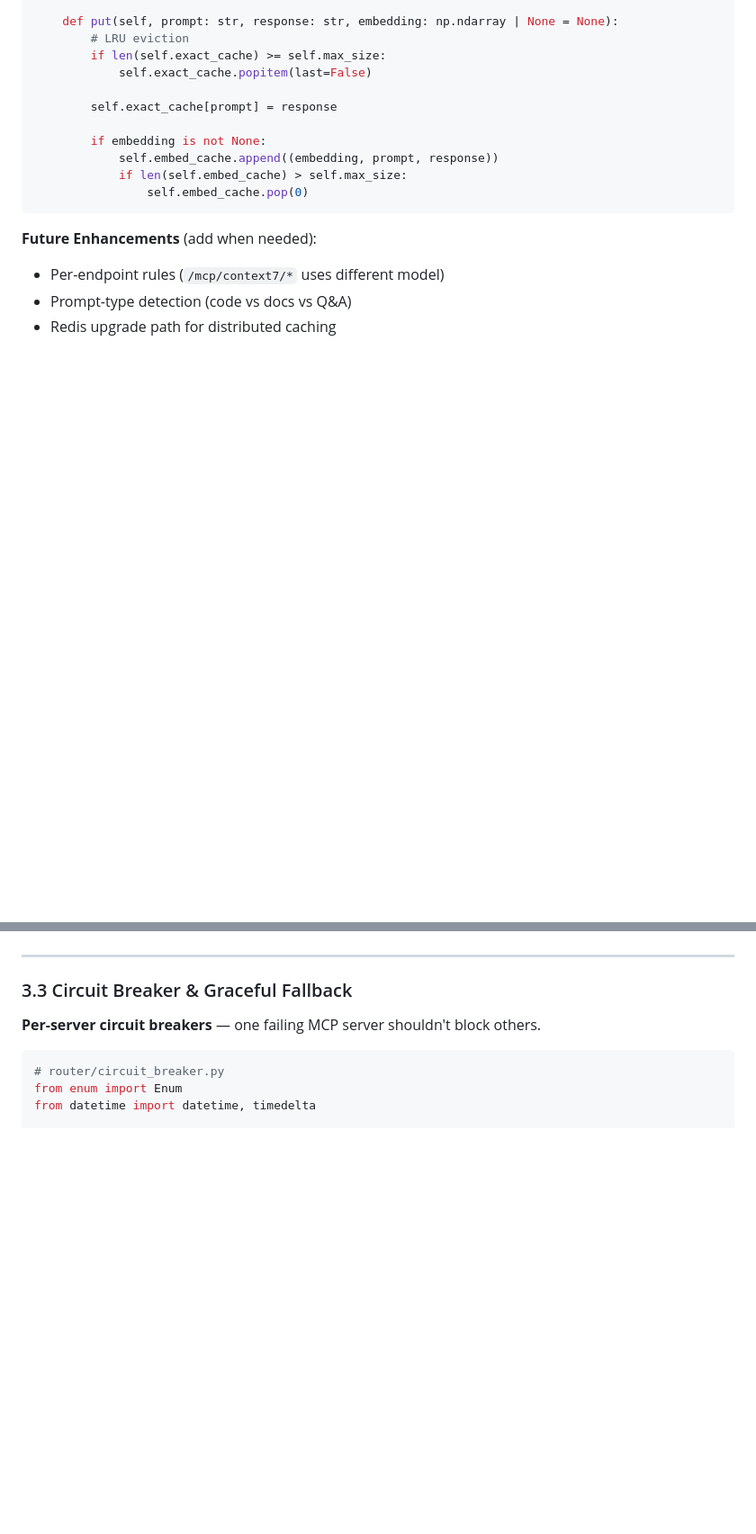
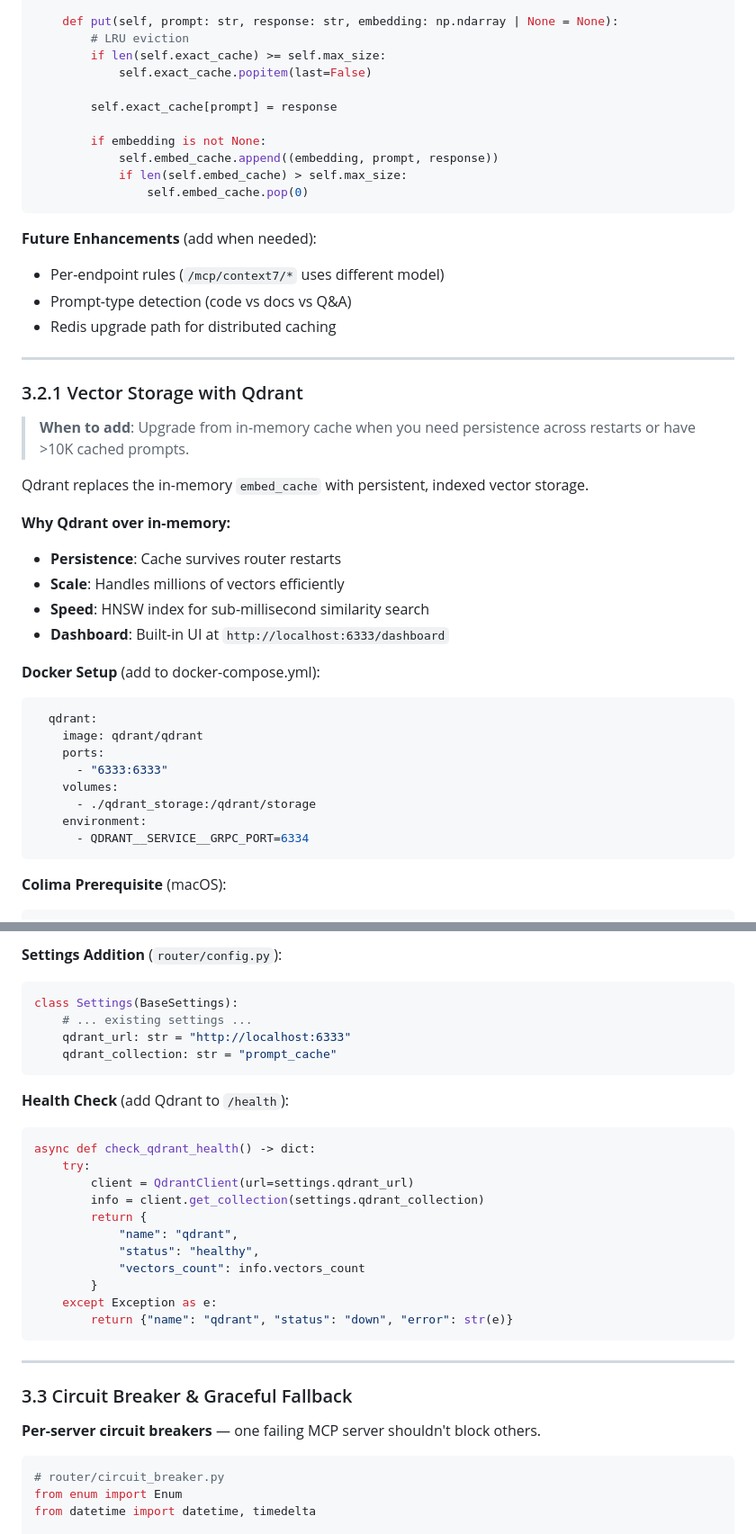
Before and after one commit to OmegaTeee/mcp-router, a Markdown page: docs/MCP-ROUTER-SPEC.md, 2 parts joined by grey strips. Shown at 90% size. GitHub-like rendering; blank space fills up the shorter version.

````diff
--- a/docs/MCP-ROUTER-SPEC.md
+++ b/docs/MCP-ROUTER-SPEC.md
@@ -391,3 +393,33 @@ class PromptCache:
 - Per-endpoint rules (`/mcp/context7/*` uses different model)
 - Prompt-type detection (code vs docs vs Q&A)
 - Redis upgrade path for distributed caching
+
+---
+
+### 3.2.1 Vector Storage with Qdrant
+
+> **When to add**: Upgrade from in-memory cache when you need persistence across restarts or have >10K cached prompts.
+
+Qdrant replaces the in-memory `embed_cache` with persistent, indexed vector storage.
+
+**Why Qdrant over in-memory:**
+- **Persistence**: Cache survives router restarts
+- **Scale**: Handles millions of vectors efficiently
+- **Speed**: HNSW index for sub-millisecond similarity search
+- **Dashboard**: Built-in UI at `http://localhost:6333/dashboard`
+
+**Docker Setup** (add to docker-compose.yml):
+
+```yaml
+  qdrant:
+    image: qdrant/qdrant
+    ports:
+      - "6333:6333"
+    volumes:
+      - ./qdrant_storage:/qdrant/storage
+    environment:
+      - QDRANT__SERVICE__GRPC_PORT=6334
+```
+
+**Colima Prerequisite** (macOS):
+
@@ -394,3 +530,27 @@ class PromptCache:
+**Settings Addition** (`router/config.py`):
+
+```python
+class Settings(BaseSettings):
+    # ... existing settings ...
+    qdrant_url: str = "http://localhost:6333"
+    qdrant_collection: str = "prompt_cache"
+```
+
+**Health Check** (add Qdrant to `/health`):
+
+```python
+async def check_qdrant_health() -> dict:
+    try:
+        client = QdrantClient(url=settings.qdrant_url)
+        info = client.get_collection(settings.qdrant_collection)
+        return {
+            "name": "qdrant",
+            "status": "healthy",
+            "vectors_count": info.vectors_count
+        }
+    except Exception as e:
+        return {"name": "qdrant", "status": "down", "error": str(e)}
+```
 
 ---
 
````
Also changed, not shown: other parts of docs/MCP-ROUTER-SPEC.md (+120 -0 lines).
